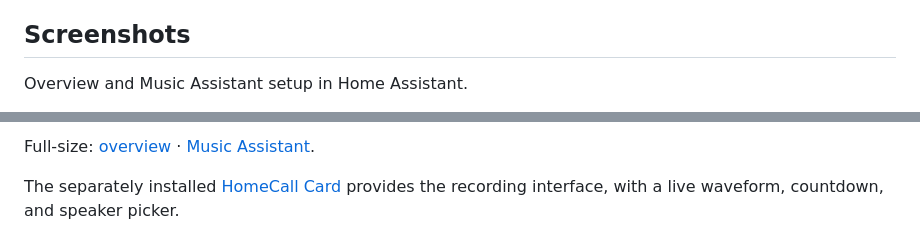
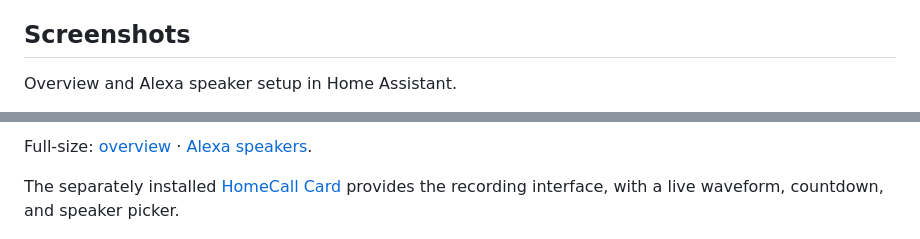
Before and after one commit to thomasgregg/homecall, a Markdown page: README.md, 2 parts joined by grey strips. Drawn GitHub-style.

Commit message:
Use Alexa speaker setup in documentation gallery

```diff
--- a/README.md
+++ b/README.md
@@ -36,5 +36,5 @@ HomeCall turns microphone recordings into short speaker announcements. It handle
 
 ## Screenshots
 
-Overview and Music Assistant setup in Home Assistant.
+Overview and Alexa speaker setup in Home Assistant.
 
@@ -42,5 +42,5 @@ Overview and Music Assistant setup in Home Assistant.
 
-Full-size: [overview](docs/assets/ui-overview.png) · [Music Assistant](docs/assets/ui-music-assistant.png).
+Full-size: [overview](docs/assets/ui-overview.png) · [Alexa speakers](docs/assets/ui-alexa.png).
 
 The separately installed [HomeCall Card](https://github.com/thomasgregg/homecall-card#screenshots) provides the recording interface, with a live waveform, countdown, and speaker picker.
 
```
Also changed, not shown: other parts of README.md (+1 -1 lines), docs/assets/ui-configuration.png, 1 other file.
